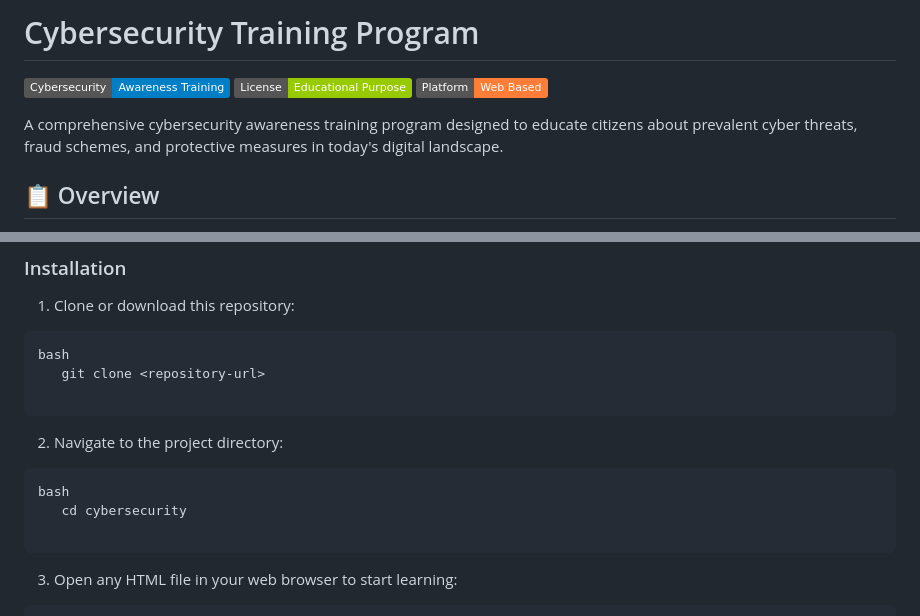
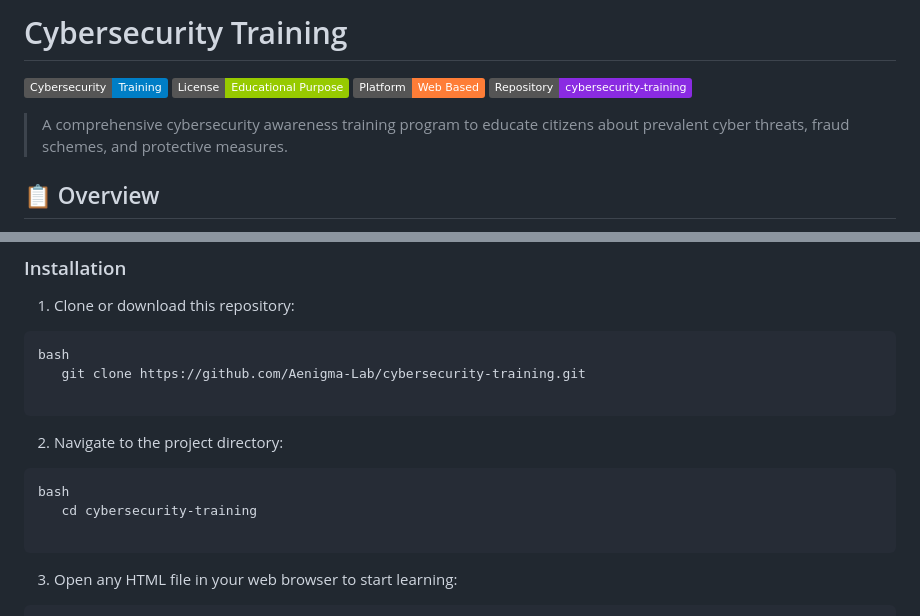
Before and after one commit to Aenigma-Lab/cybersecurity-training, a Markdown page: README.md, 2 parts joined by grey strips. GitHub-like rendering; badges without logos.

````diff
--- a/README.md
+++ b/README.md
@@ -1,10 +1,11 @@
-# Cybersecurity Training Program
+# Cybersecurity Training
 
-![Cybersecurity](https://img.shields.io/badge/Cybersecurity-Awareness_Training-blue)
+![Cybersecurity](https://img.shields.io/badge/Cybersecurity-Training-blue)
 ![License](https://img.shields.io/badge/License-Educational_Purpose-green)
 ![Platform](https://img.shields.io/badge/Platform-Web_Based-orange)
+![Repository](https://img.shields.io/badge/Repository-cybersecurity--training-blueviolet)
 
-A comprehensive cybersecurity awareness training program designed to educate citizens about prevalent cyber threats, fraud schemes, and protective measures in today's digital landscape.
+> A comprehensive cybersecurity awareness training program to educate citizens about prevalent cyber threats, fraud schemes, and protective measures.
 
 ## 📋 Overview
 
@@ -65,7 +66,7 @@ This program covers the following cybersecurity topics:
 
 ```
 bash
-   git clone <repository-url>
+   git clone https://github.com/Aenigma-Lab/cybersecurity-training.git
 
 ```
 
@@ -73,7 +74,7 @@ bash
 
 ```
 bash
-   cd cybersecurity
+   cd cybersecurity-training
 
 ```
 
````
